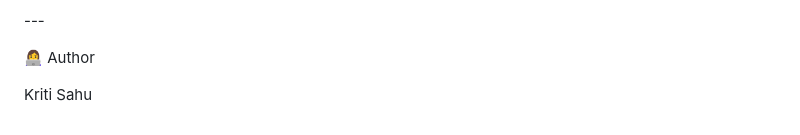
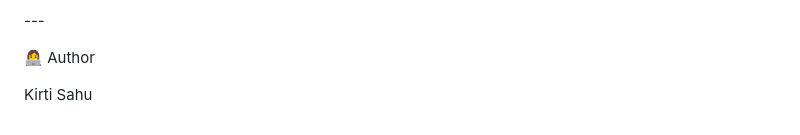
Before and after one commit to kirtisahu82/AI-HEALTH-INSIGHTS-PLATFORM, a Markdown page: README.md, the part around the change. Drawn GitHub-style.

```diff
--- a/README.md
+++ b/README.md
@@ -275,4 +275,4 @@ If you like this project, don’t forget to ⭐ star the repository on GitHub!
 
 
 
-Kriti Sahu
+Kirti Sahu
```
